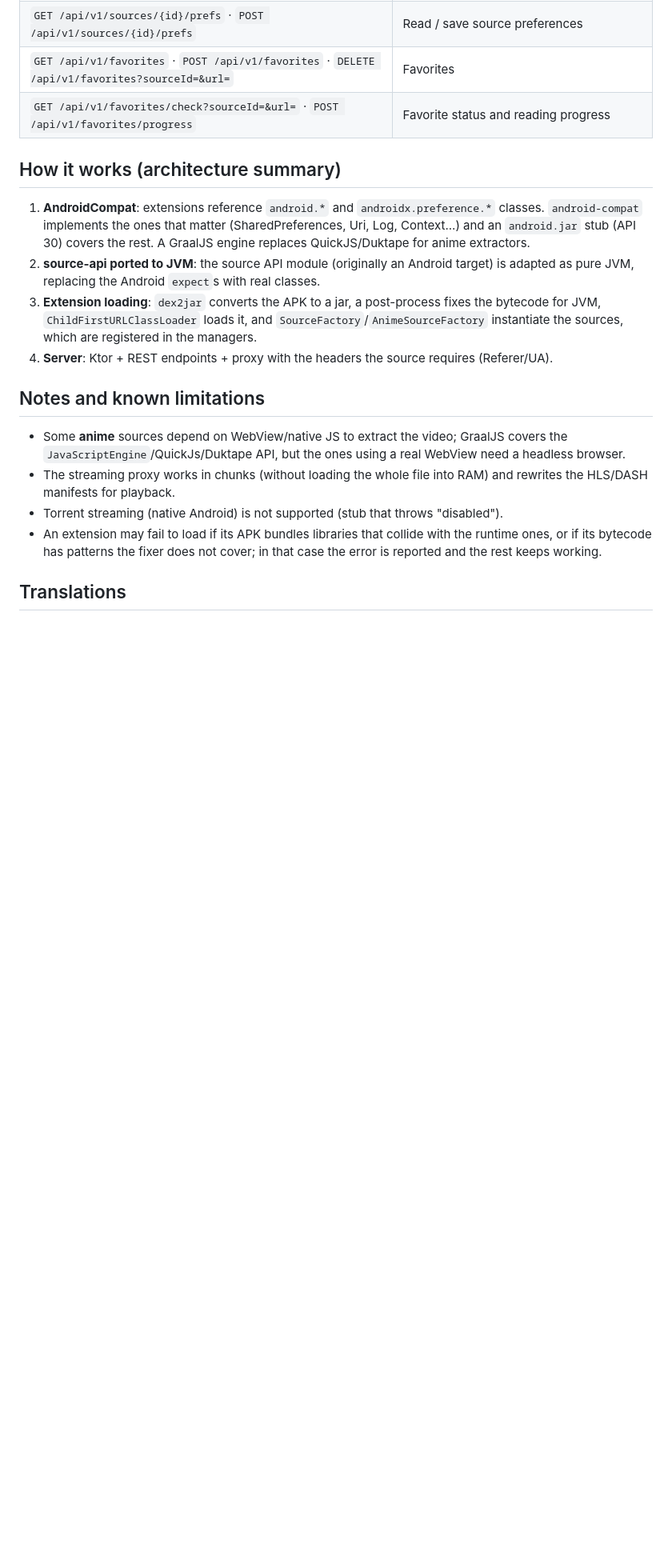
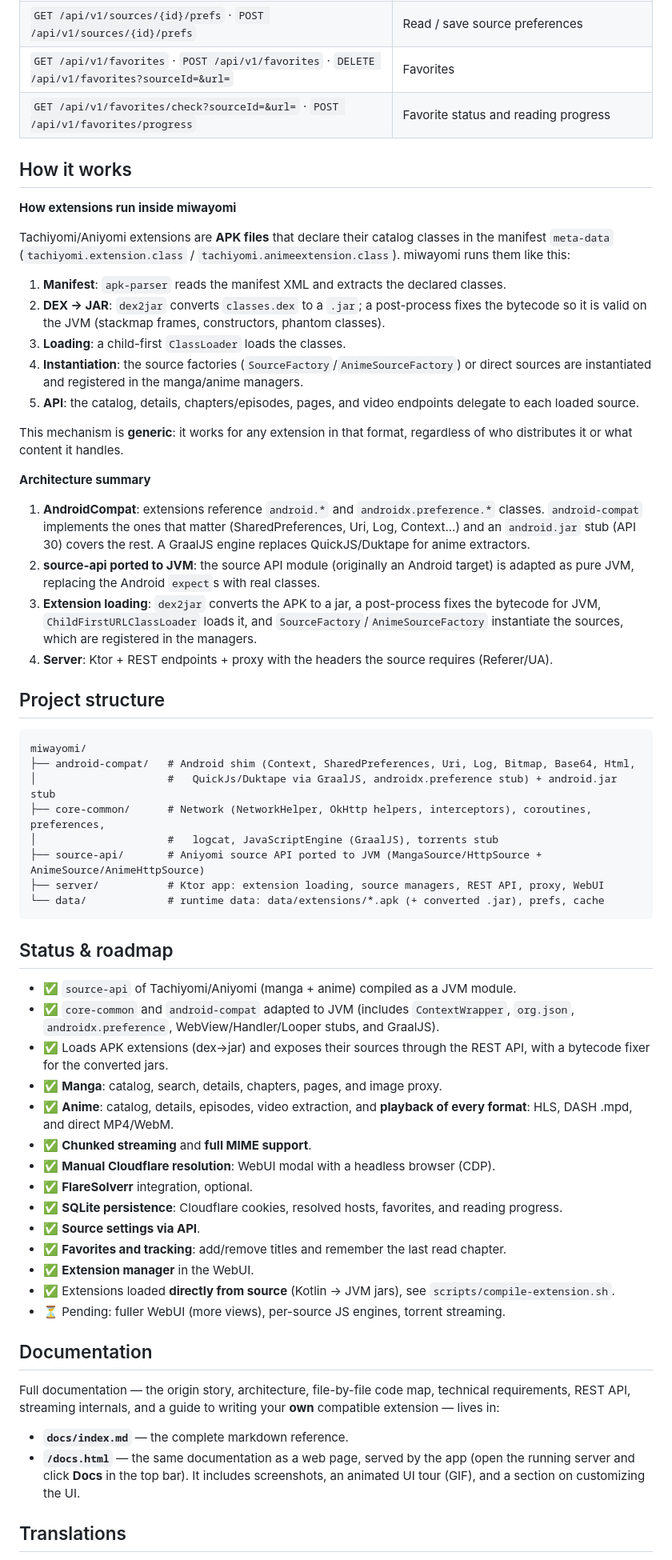
Before and after one commit to miwayomi/miwayomi, a Markdown page: README.md, the part around one of its changes. Shown at 80% size. GitHub-like rendering; blank space fills up the shorter version.

````diff
--- a/README.md
+++ b/README.md
@@ -290,19 +258,63 @@ How it works internally:
 | `GET /api/v1/favorites` · `POST /api/v1/favorites` · `DELETE /api/v1/favorites?sourceId=&url=` | Favorites |
 | `GET /api/v1/favorites/check?sourceId=&url=` · `POST /api/v1/favorites/progress` | Favorite status and reading progress |
 
-## How it works (architecture summary)
+## How it works
+
+**How extensions run inside miwayomi**
+
+Tachiyomi/Aniyomi extensions are **APK files** that declare their catalog classes in the manifest `meta-data` (`tachiyomi.extension.class` / `tachiyomi.animeextension.class`). miwayomi runs them like this:
+
+1. **Manifest**: `apk-parser` reads the manifest XML and extracts the declared classes.
+2. **DEX → JAR**: `dex2jar` converts `classes.dex` to a `.jar`; a post-process fixes the bytecode so it is valid on the JVM (stackmap frames, constructors, phantom classes).
+3. **Loading**: a child-first `ClassLoader` loads the classes.
+4. **Instantiation**: the source factories (`SourceFactory`/`AnimeSourceFactory`) or direct sources are instantiated and registered in the manga/anime managers.
+5. **API**: the catalog, details, chapters/episodes, pages, and video endpoints delegate to each loaded source.
+
+This mechanism is **generic**: it works for any extension in that format, regardless of who distributes it or what content it handles.
+
+**Architecture summary**
 
 1. **AndroidCompat**: extensions reference `android.*` and `androidx.preference.*` classes. `android-compat` implements the ones that matter (SharedPreferences, Uri, Log, Context...) and an `android.jar` stub (API 30) covers the rest. A GraalJS engine replaces QuickJS/Duktape for anime extractors.
 2. **source-api ported to JVM**: the source API module (originally an Android target) is adapted as pure JVM, replacing the Android `expect`s with real classes.
 3. **Extension loading**: `dex2jar` converts the APK to a jar, a post-process fixes the bytecode for JVM, `ChildFirstURLClassLoader` loads it, and `SourceFactory`/`AnimeSourceFactory` instantiate the sources, which are registered in the managers.
 4. **Server**: Ktor + REST endpoints + proxy with the headers the source requires (Referer/UA).
 
-## Notes and known limitations
+## Project structure
 
-- Some **anime** sources depend on WebView/native JS to extract the video; GraalJS covers the `JavaScriptEngine`/QuickJs/Duktape API, but the ones using a real WebView need a headless browser.
-- The streaming proxy works in chunks (without loading the whole file into RAM) and rewrites the HLS/DASH manifests for playback.
-- Torrent streaming (native Android) is not supported (stub that throws "disabled").
-- An extension may fail to load if its APK bundles libraries that collide with the runtime ones, or if its bytecode has patterns the fixer does not cover; in that case the error is reported and the rest keeps working.
+```
+miwayomi/
+├── android-compat/   # Android shim (Context, SharedPreferences, Uri, Log, Bitmap, Base64, Html,
+│                     #   QuickJs/Duktape via GraalJS, androidx.preference stub) + android.jar stub
+├── core-common/      # Network (NetworkHelper, OkHttp helpers, interceptors), coroutines, preferences,
+│                     #   logcat, JavaScriptEngine (GraalJS), torrents stub
+├── source-api/       # Aniyomi source API ported to JVM (MangaSource/HttpSource + AnimeSource/AnimeHttpSource)
+├── server/           # Ktor app: extension loading, source managers, REST API, proxy, WebUI
+└── data/             # runtime data: data/extensions/*.apk (+ converted .jar), prefs, cache
+```
+
+## Status & roadmap
+
+- ✅ `source-api` of Tachiyomi/Aniyomi (manga + anime) compiled as a JVM module.
+- ✅ `core-common` and `android-compat` adapted to JVM (includes `ContextWrapper`, `org.json`, `androidx.preference`, WebView/Handler/Looper stubs, and GraalJS).
+- ✅ Loads APK extensions (dex→jar) and exposes their sources through the REST API, with a bytecode fixer for the converted jars.
+- ✅ **Manga**: catalog, search, details, chapters, pages, and image proxy.
+- ✅ **Anime**: catalog, details, episodes, video extraction, and **playback of every format**: HLS, DASH .mpd, and direct MP4/WebM.
+- ✅ **Chunked streaming** and **full MIME support**.
+- ✅ **Manual Cloudflare resolution**: WebUI modal with a headless browser (CDP).
+- ✅ **FlareSolverr** integration, optional.
+- ✅ **SQLite persistence**: Cloudflare cookies, resolved hosts, favorites, and reading progress.
+- ✅ **Source settings via API**.
+- ✅ **Favorites and tracking**: add/remove titles and remember the last read chapter.
+- ✅ **Extension manager** in the WebUI.
+- ✅ Extensions loaded **directly from source** (Kotlin → JVM jars), see `scripts/compile-extension.sh`.
+- ⏳ Pending: fuller WebUI (more views), per-source JS engines, torrent streaming.
+
+## Documentation
+
+Full documentation — the origin story, architecture, file-by-file code map, technical requirements, REST API, streaming internals, and a guide to writing your **own** compatible extension — lives in:
+
+- **`docs/index.md`** — the complete markdown reference.
+- **`/docs.html`** — the same documentation as a web page, served by the app (open the running server and click **Docs** in the top bar). It includes screenshots, an animated UI tour (GIF), and a section on customizing the UI.
 
 ## Translations
 
````
Also changed, not shown: other parts of README.md (+115 -151 lines).
